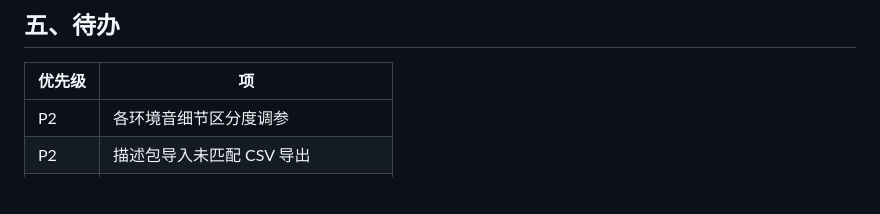
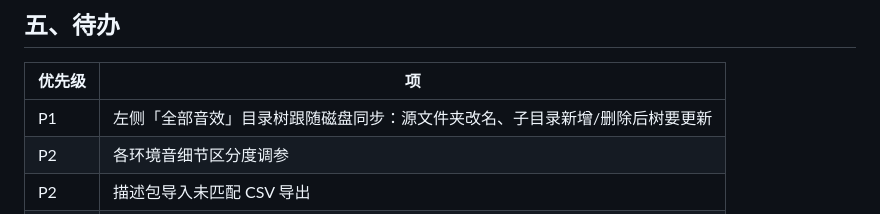
Before and after one commit to Bastzber/EchoMind, a Markdown page: docs/HANDOFF.md, the part around the change. GitHub-like rendering; blank space fills up the shorter version.

Commit message:
docs: 待办加上「目录树跟随磁盘同步」

```diff
--- a/docs/HANDOFF.md
+++ b/docs/HANDOFF.md
@@ -104,6 +104,7 @@ $env:ELECTRON_RUN_AS_NODE='1'
 
 | 优先级 | 项 |
 |---|---|
+| P1 | 左侧「全部音效」目录树跟随磁盘同步：源文件夹改名、子目录新增/删除后树要更新 |
 | P2 | 各环境音细节区分度调参 |
 | P2 | 描述包导入未匹配 CSV 导出 |
 | P3 | `metadata/apply` 后自动重建文本索引 |
```
